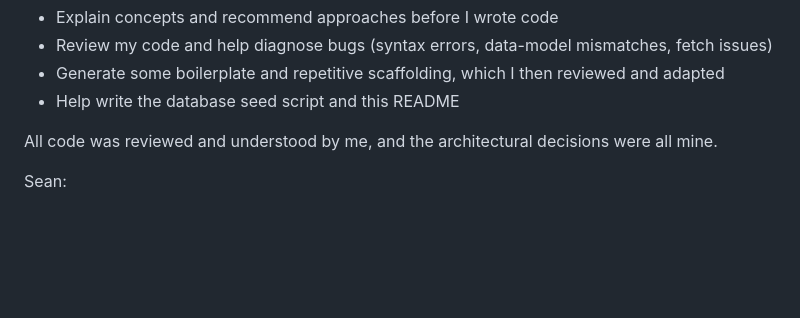
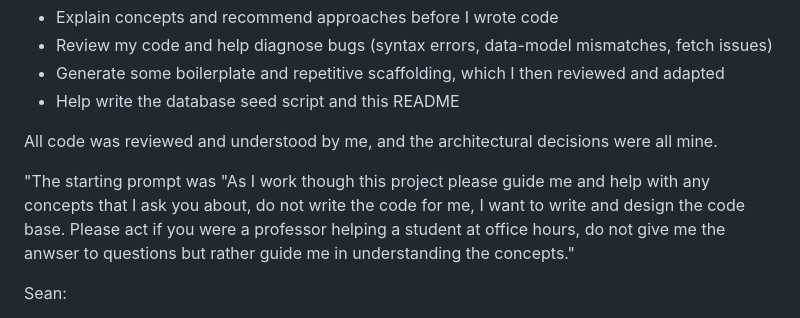
Before and after one commit to swbehan/PT-Portal, a Markdown page: README.md, the part around the change. GitHub-like rendering; blank space fills up the shorter version.

Commit message:
Finishing touches to the README

```diff
--- a/README.md
+++ b/README.md
@@ -196,6 +196,8 @@ I used an AI coding assistant (Claude Code) during development, primarily as a g
 
 All code was reviewed and understood by me, and the architectural decisions were all mine.
 
+"The starting prompt was "As I work though this project please guide me and help with any concepts that I ask you about, do not write the code for me, I want to write and design the code base. Please act if you were a professor helping a student at office hours, do not give me the anwser to questions but rather guide me in understanding the concepts."
+
 Sean:
 
 I used an AI coding assistant (Claude Code) to build the database seeding script that fills the app with mock data. It read the existing collections to match the document shapes, generated the physical therapists, doctors, appointments, milestones, and reviews, and wired up a connected set of data for the three demo personas so each role has something to look at on first run. I reviewed the script and the data it produced to make sure it lined up with how the app actually works. All decisons about structure regarding the script were done by me.
```
